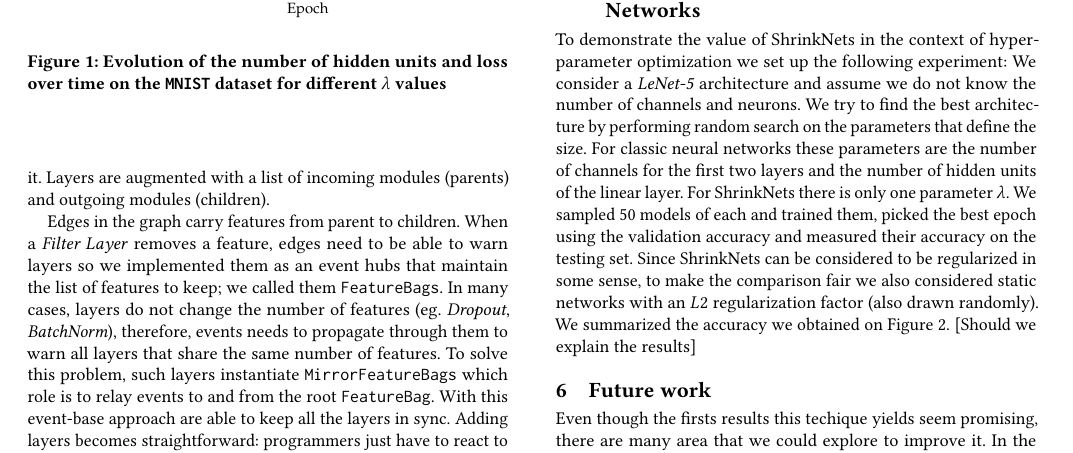
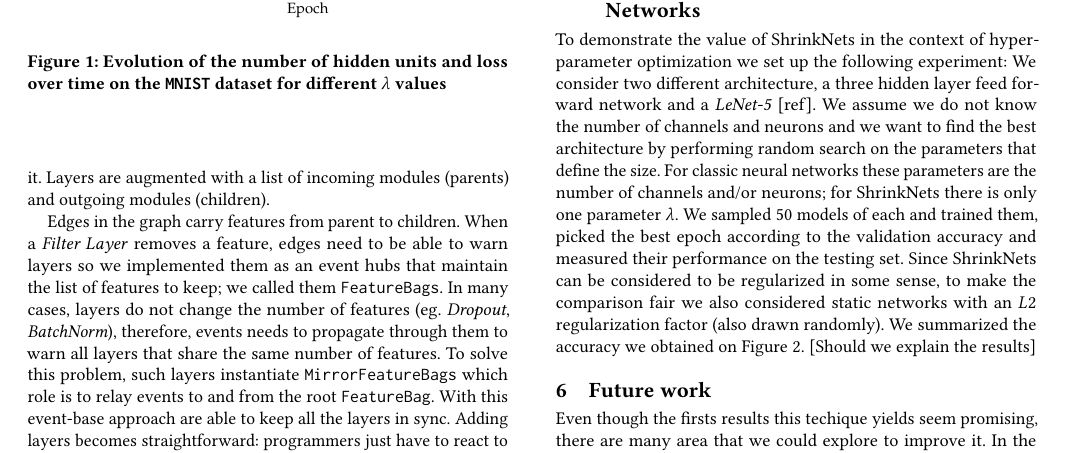
Before and after one commit to mitdbg/fastdeepnets, a LaTeX paper (paper/paper.tex): part of page 2 of 3, cut so that both start at the same text. Compiled offline with pdfLaTeX.

Commit message:
Some fix

```diff
--- a/paper/paper.tex
+++ b/paper/paper.tex
@@ -128,7 +128,7 @@ To demonstrate that the approach is viable, we will first show that Shrinking Ne
 
 \subsection{Comparison between Shrinking and classic Networks}
 
-To demonstrate the value of ShrinkNets in the context of hyper-parameter optimization we set up the following experiment: We consider a \textit{LeNet-5} architecture and assume we do not know the number of channels and neurons. We try to find the best architecture by performing random search on the parameters that define the size. For classic neural networks these parameters are the number of channels for the first two layers and the number of hidden units of the linear layer. For ShrinkNets there is only one parameter $\lambda$. We sampled 50 models of each and trained them, picked the best epoch using the validation accuracy and measured their accuracy on the testing set. Since ShrinkNets can be considered to be regularized in some sense, to make the comparison fair we also considered static networks with an $L2$ regularization factor (also drawn randomly). We summarized the accuracy we obtained on \autoref{hyper_opt_res}. [Should we explain the results]
+To demonstrate the value of ShrinkNets in the context of hyper-parameter optimization we set up the following experiment: We consider two different architecture, a three hidden layer feed forward network and a \textit{LeNet-5} [ref]. We assume we do not know the number of channels and neurons and we want to find the best architecture by performing random search on the parameters that define the size. For classic neural networks these parameters are the number of channels and/or neurons; for ShrinkNets there is only one parameter $\lambda$. We sampled 50 models of each and trained them, picked the best epoch according to the validation accuracy and measured their performance on the testing set. Since ShrinkNets can be considered to be regularized in some sense, to make the comparison fair we also considered static networks with an $L2$ regularization factor (also drawn randomly). We summarized the accuracy we obtained on \autoref{hyper_opt_res}. [Should we explain the results]
 
 \section{Future work}
 
```
Also changed, not shown: paper/paper.pdf, paper/paper.tex (2 more changed lines).
